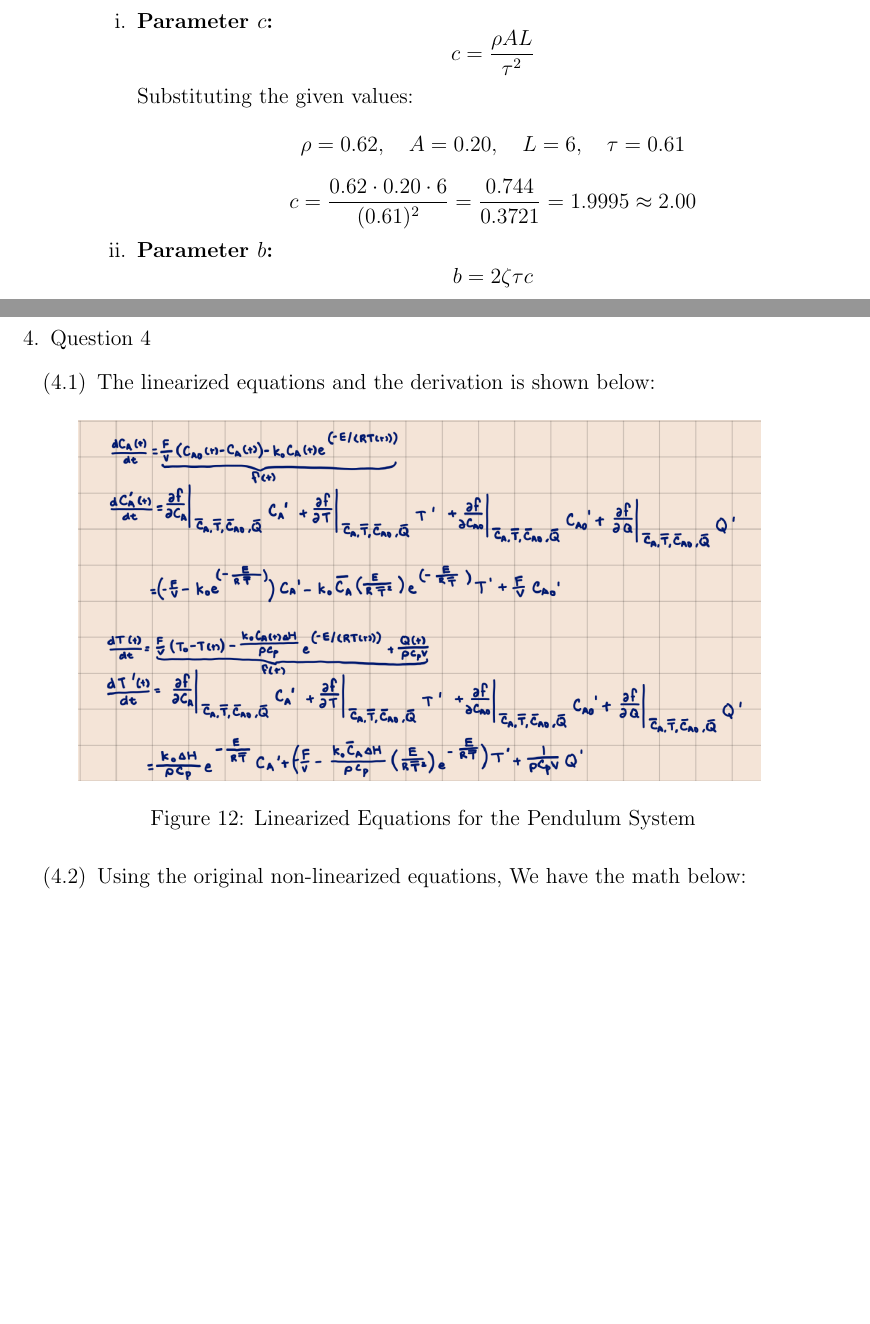
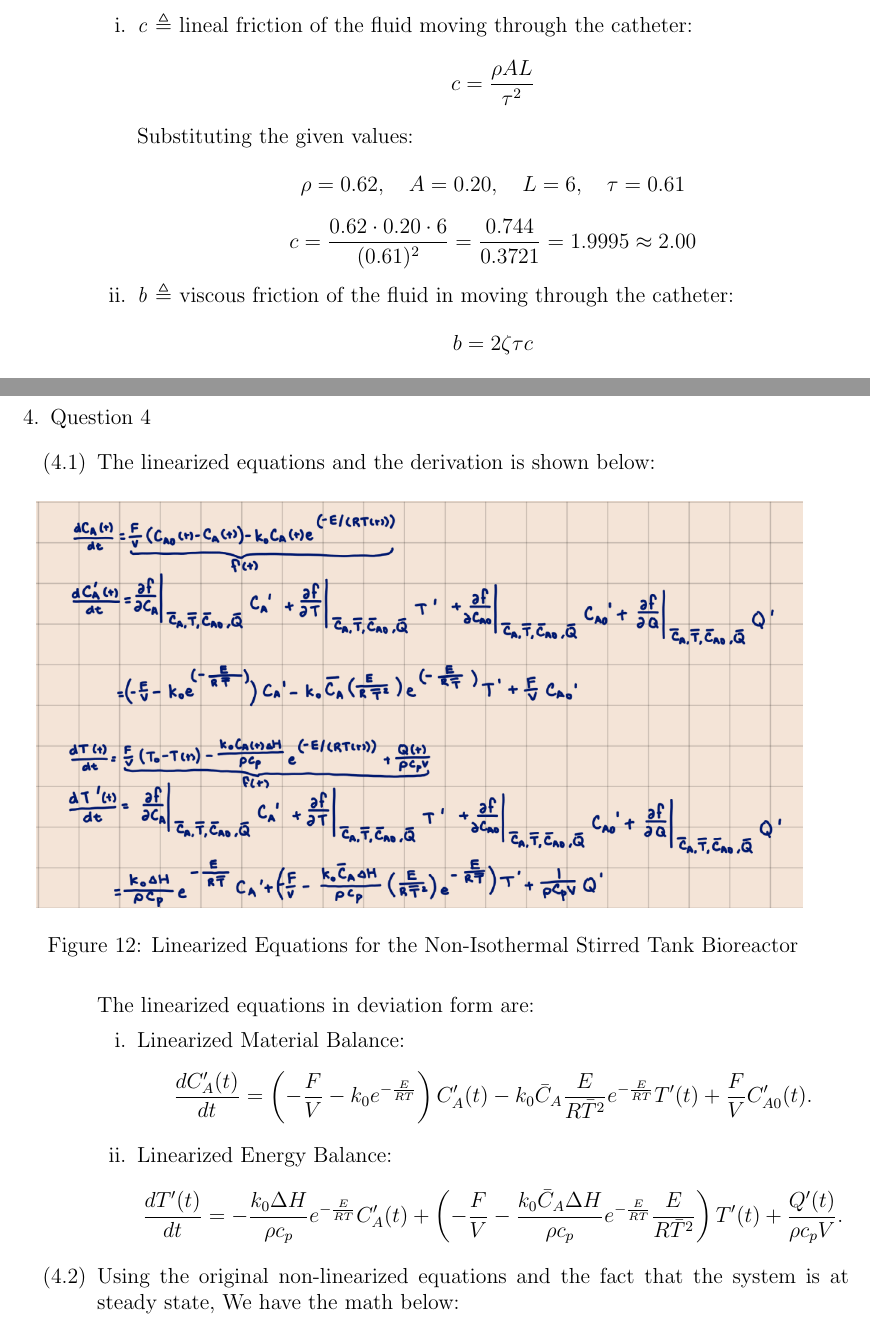
Before and after one commit to BaoGeist/ibehs-4a, a LaTeX problem sheet (Assignment 2/Assignment2.tex): two parts of pages 13 and 14 of 20, joined at a grey line, cut at the place of the change, the shorter picture padded with empty space. Compiled offline with pdfLaTeX.

Commit message:
feat: 4.1 and 4.2

```diff
--- a/Assignment 2/Assignment2.tex
+++ b/Assignment 2/Assignment2.tex
@@ -227,7 +227,7 @@ Baoze Lin, Hady Ibrahim
     Based on the above determination of the optimized values for tau and zeta as well as the formulas for the variables we determined earlier, we obtain the following values:
 
     \begin{enumerate}
-      \item \textbf{Parameter \(c\):}
+      \item \textit{c} $\triangleq$ lineal friction of the fluid moving through the catheter:
       \[
         c = \frac{\rho A L}{\tau^2}
         \]
@@ -239,7 +239,7 @@ Baoze Lin, Hady Ibrahim
         c = \frac{0.62 \cdot 0.20 \cdot 6}{(0.61)^2} = \frac{0.744}{0.3721} = 1.9995 \approx 2.00
         \]
 
-        \item \textbf{Parameter \(b\):}
+        \item \textit{b} $\triangleq$ viscous friction of the fluid in moving through the catheter:
         \[
         b = 2\zeta\tau c
         \]
@@ -287,14 +287,26 @@ Baoze Lin, Hady Ibrahim
 
     \begin{figure}[H]
       \centering
-      \includegraphics[width=0.8\textwidth]{Figures/handcalc/figure4-1.png}
-      \caption{Linearized Equations for the Pendulum System}
+      \includegraphics[width=0.9\textwidth]{Figures/handcalc/figure4-1.png}
+      \caption{Linearized Equations for the Non-Isothermal Stirred Tank Bioreactor}
       \label{fig:figure41}
     \end{figure}
 
+    The linearized equations in deviation form are:
+    \begin{enumerate}
+      \item Linearized Material Balance:
+        \[
+        \frac{dC_A'(t)}{dt} = \left( - \frac{F}{V} - k_0 e^{-\frac{E}{R\bar{T}}} \right) C_A'(t) - k_0 \bar{C}_A \frac{E}{R\bar{T}^2} e^{-\frac{E}{R\bar{T}}} T'(t) + \frac{F}{V} C_{A0}'(t).
+        \]
+      \item Linearized Energy Balance:
+        \[
+        \frac{dT'(t)}{dt} = - \frac{k_0 \Delta H}{\rho c_p} e^{-\frac{E}{R\bar{T}}} C_A'(t) + \left( -\frac{F}{V} - \frac{k_0 \bar{C}_A \Delta H}{\rho c_p} e^{-\frac{E}{R\bar{T}}} \frac{E}{R\bar{T}^2} \right) T'(t) + \frac{Q'(t)}{\rho c_p V}.
+        \]
+    \end{enumerate}
+
     % ANSWER TO 4.2
     \item
-    Using the original non-linearized equations, We have the math below:
+    Using the original non-linearized equations and the fact that the system is at steady state, We have the math below:
 
     \begin{figure}[H]
       \centering
```
Also changed, not shown: Assignment 2/Assignment2.pdf, Assignment 2/Assignment2.tex (26 more changed lines), 1 other file.
